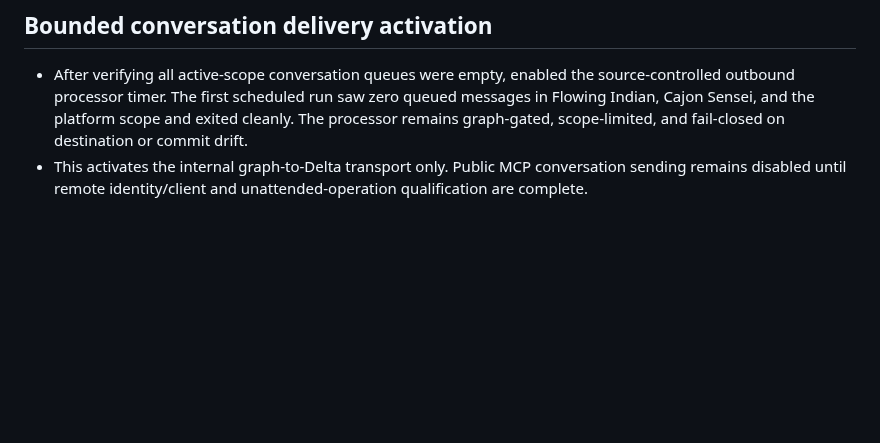
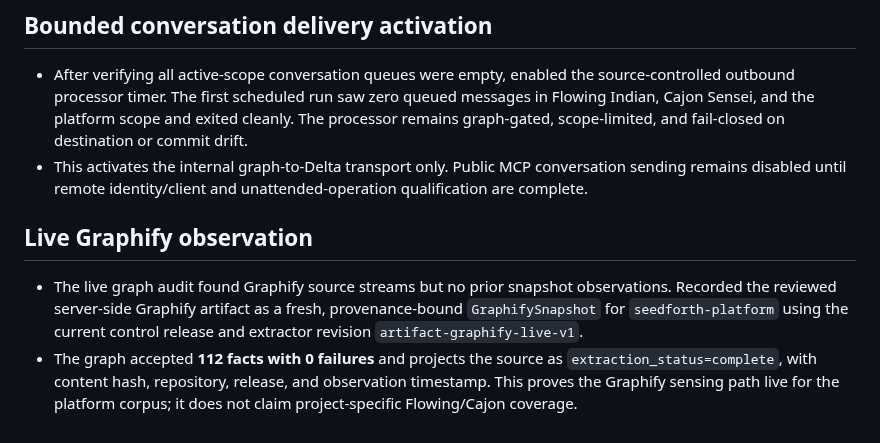
Before and after one commit to kagrawal29/seedforth, a Markdown page: architecture/upgrade/execution-ledger.md, the part around the change. GitHub-like rendering; blank space fills up the shorter version.

Commit message:
Record live Graphify observation

```diff
--- a/architecture/upgrade/execution-ledger.md
+++ b/architecture/upgrade/execution-ledger.md
@@ -1105,3 +1105,14 @@ actions disabled until their authority and postconditions are implemented.
 - This activates the internal graph-to-Delta transport only. Public MCP
   conversation sending remains disabled until remote identity/client and
   unattended-operation qualification are complete.
+
+## Live Graphify observation
+
+- The live graph audit found Graphify source streams but no prior snapshot
+  observations. Recorded the reviewed server-side Graphify artifact as a fresh,
+  provenance-bound `GraphifySnapshot` for `seedforth-platform` using the
+  current control release and extractor revision `artifact-graphify-live-v1`.
+- The graph accepted **112 facts with 0 failures** and projects the source as
+  `extraction_status=complete`, with content hash, repository, release, and
+  observation timestamp. This proves the Graphify sensing path live for the
+  platform corpus; it does not claim project-specific Flowing/Cajon coverage.
```
